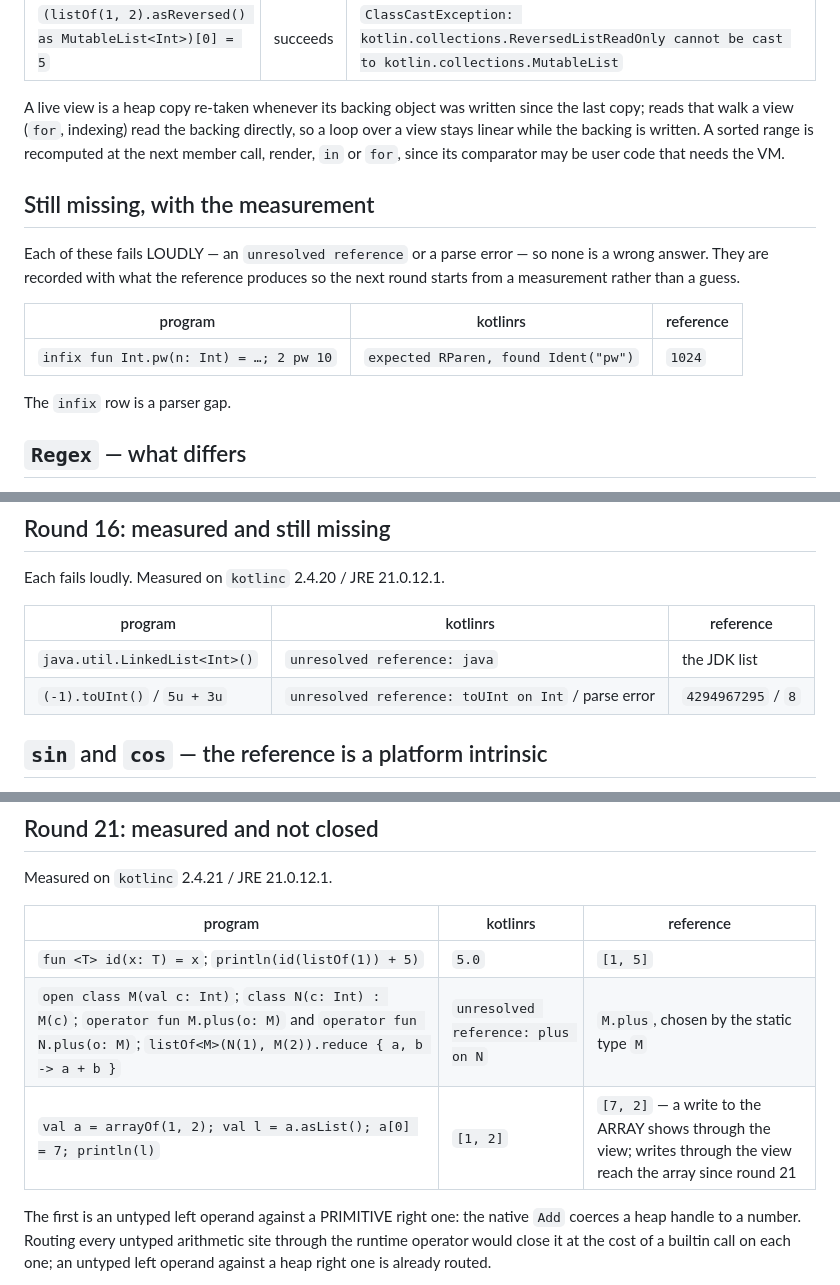
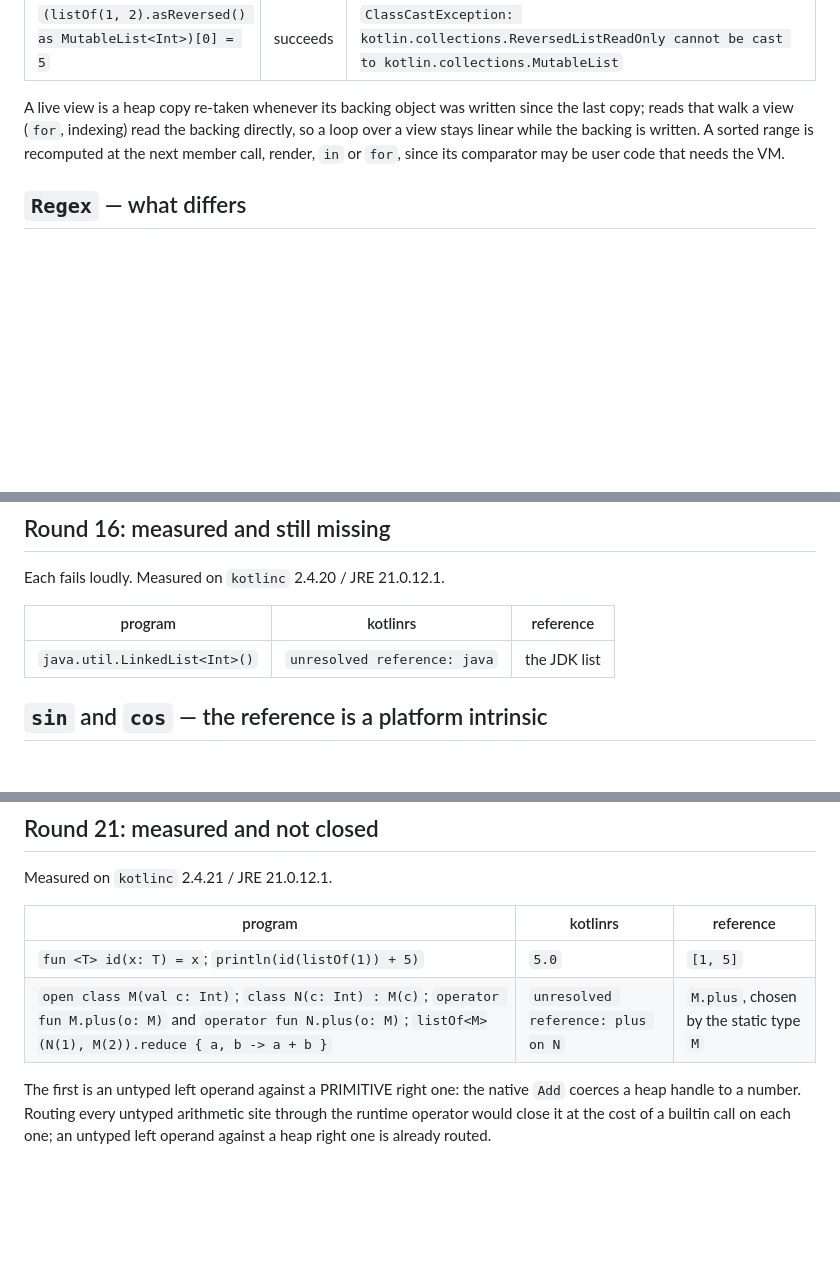
Before and after one commit to MenkeTechnologies/kotlinrs, a Markdown page: BUGS.md, 3 parts joined by grey strips. Drawn GitHub-style; blank space fills up the shorter version.

```diff
--- a/BUGS.md
+++ b/BUGS.md
@@ -118,18 +118,6 @@ directly, so a loop over a view stays linear while the backing is written. A
 sorted range is recomputed at the next member call, render, `in` or `for`,
 since its comparator may be user code that needs the VM.
 
-## Still missing, with the measurement
-
-Each of these fails LOUDLY — an `unresolved reference` or a parse error — so
-none is a wrong answer. They are recorded with what the reference produces so
-the next round starts from a measurement rather than a guess.
-
-| program | kotlinrs | reference |
-| --- | --- | --- |
-| `infix fun Int.pw(n: Int) = …; 2 pw 10` | `expected RParen, found Ident("pw")` | `1024` |
-
-The `infix` row is a parser gap.
-
 ## `Regex` — what differs
 
 `Regex` runs on `fancy-regex`, not `java.util.regex.Pattern`. `RegexOption`
@@ -285,7 +260,6 @@ Each fails loudly. Measured on `kotlinc` 2.4.20 / JRE 21.0.12.1.
 | program | kotlinrs | reference |
 | --- | --- | --- |
 | `java.util.LinkedList<Int>()` | `unresolved reference: java` | the JDK list |
-| `(-1).toUInt()` / `5u + 3u` | `unresolved reference: toUInt on Int` / parse error | `4294967295` / `8` |
 
 
 ## `sin` and `cos` — the reference is a platform intrinsic
@@ -442,7 +395,6 @@ Measured on `kotlinc` 2.4.21 / JRE 21.0.12.1.
 | --- | --- | --- |
 | `fun <T> id(x: T) = x`; `println(id(listOf(1)) + 5)` | `5.0` | `[1, 5]` |
 | `open class M(val c: Int)`; `class N(c: Int) : M(c)`; `operator fun M.plus(o: M)` and `operator fun N.plus(o: M)`; `listOf<M>(N(1), M(2)).reduce { a, b -> a + b }` | `unresolved reference: plus on N` | `M.plus`, chosen by the static type `M` |
-| `val a = arrayOf(1, 2); val l = a.asList(); a[0] = 7; println(l)` | `[1, 2]` | `[7, 2]` — a write to the ARRAY shows through the view; writes through the view reach the array since round 21 |
 
 The first is an untyped left operand against a PRIMITIVE right one: the native
 `Add` coerces a heap handle to a number. Routing every untyped arithmetic site
```
Also changed, not shown: other parts of BUGS.md (+0 -34 lines).
